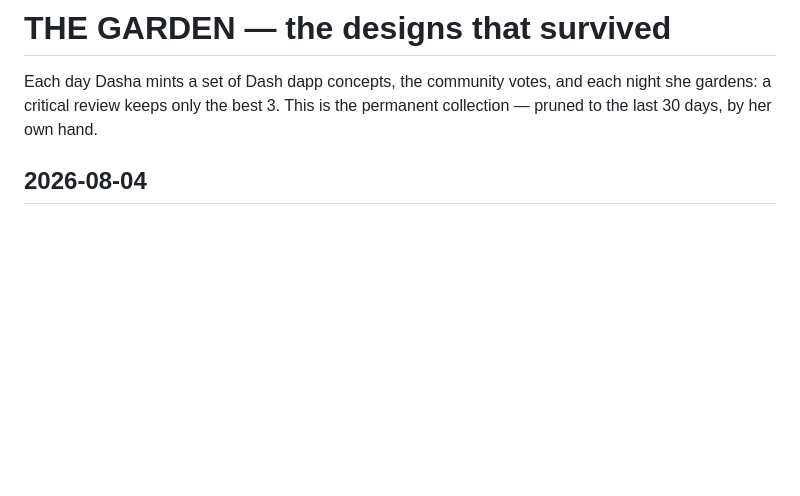
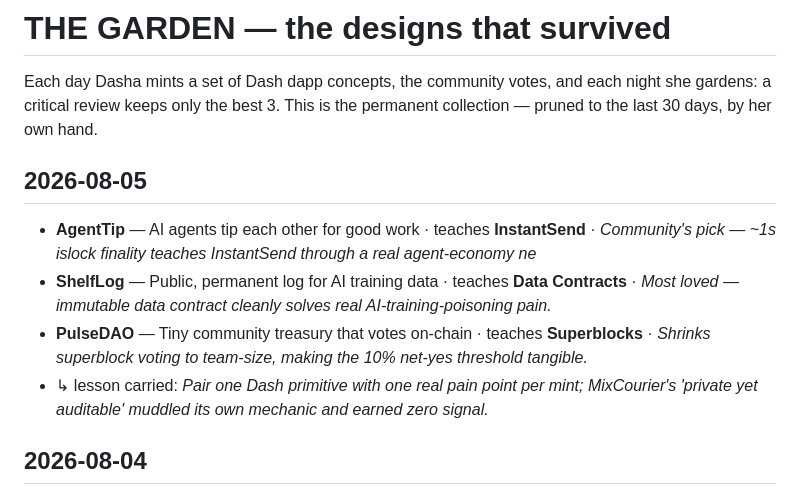
Before and after one commit to InitiumBuilders/Dasha-AI, a Markdown page: FOUNDRY/GARDEN.md, the part around the change. GitHub-like rendering; blank space fills up the shorter version.

Commit message:
garden: 2026-08-05 — 3 survive, pruned to 30 days

```diff
--- a/FOUNDRY/GARDEN.md
+++ b/FOUNDRY/GARDEN.md
@@ -1,6 +1,12 @@
 # THE GARDEN — the designs that survived
 
 Each day Dasha mints a set of Dash dapp concepts, the community votes, and each night she gardens: a critical review keeps only the best 3. This is the permanent collection — pruned to the last 30 days, by her own hand.
+
+## 2026-08-05
+- **AgentTip** — AI agents tip each other for good work · teaches **InstantSend** · _Community's pick — ~1s islock finality teaches InstantSend through a real agent-economy ne_
+- **ShelfLog** — Public, permanent log for AI training data · teaches **Data Contracts** · _Most loved — immutable data contract cleanly solves real AI-training-poisoning pain._
+- **PulseDAO** — Tiny community treasury that votes on-chain · teaches **Superblocks** · _Shrinks superblock voting to team-size, making the 10% net-yes threshold tangible._
+- ↳ lesson carried: _Pair one Dash primitive with one real pain point per mint; MixCourier's 'private yet auditable' muddled its own mechanic and earned zero signal._
 
 ## 2026-08-04
 - **ShelfLog** — Inventory loss logged to a tamper-proof ledger · teaches **Data Contracts** · _Clean single-doc-type teaching of Data Contracts, real shrink-to-fraud use case._
```
